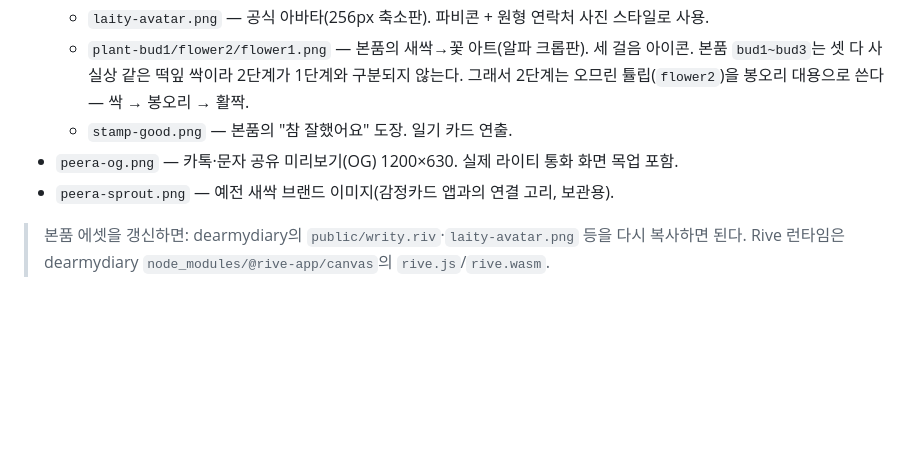
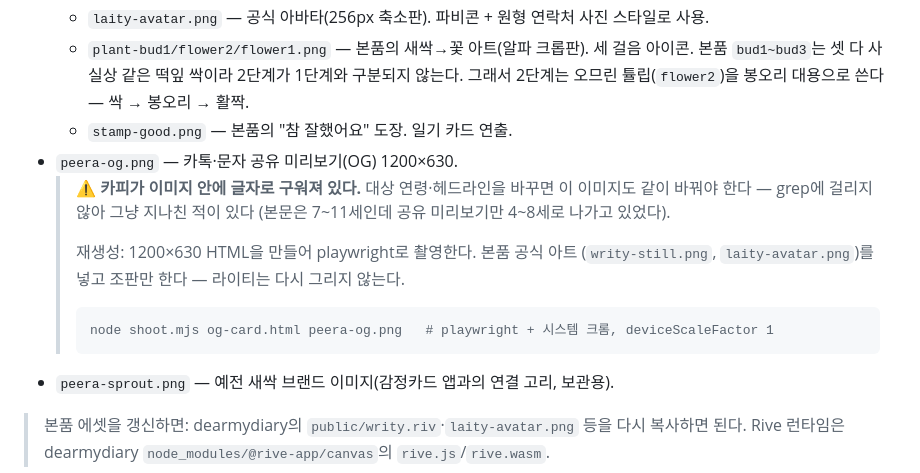
Before and after one commit to retyper/peera-landing, a Markdown page: README.md, the part around the change. GitHub-like rendering; blank space fills up the shorter version.

Commit message:
README: OG 이미지에 카피가 구워져 있다는 경고와 재생성 방법 추가
grep에 안 걸려서 본문은 7~11세인데 공유 미리보기만 4~8세로
나가던 사고가 있었다. 같은 실수를 반복하지 않도록 남긴다.

Co-Authored-By: Claude Opus 4.8 <noreply@anthropic.com>

````diff
--- a/README.md
+++ b/README.md
@@ -45,7 +45,16 @@
     본품 `bud1~bud3`는 셋 다 사실상 같은 떡잎 싹이라 2단계가 1단계와 구분되지 않는다.
     그래서 2단계는 오므린 튤립(`flower2`)을 봉오리 대용으로 쓴다 — 싹 → 봉오리 → 활짝.
   - `stamp-good.png` — 본품의 "참 잘했어요" 도장. 일기 카드 연출.
-- `peera-og.png` — 카톡·문자 공유 미리보기(OG) 1200×630. 실제 라이티 통화 화면 목업 포함.
+- `peera-og.png` — 카톡·문자 공유 미리보기(OG) 1200×630.
+  > ⚠️ **카피가 이미지 안에 글자로 구워져 있다.** 대상 연령·헤드라인을 바꾸면
+  > 이 이미지도 같이 바꿔야 한다 — grep에 걸리지 않아 그냥 지나친 적이 있다
+  > (본문은 7~11세인데 공유 미리보기만 4~8세로 나가고 있었다).
+  >
+  > 재생성: 1200×630 HTML을 만들어 playwright로 촬영한다. 본품 공식 아트
+  > (`writy-still.png`, `laity-avatar.png`)를 넣고 조판만 한다 — 라이티는 다시 그리지 않는다.
+  > ```
+  > node shoot.mjs og-card.html peera-og.png   # playwright + 시스템 크롬, deviceScaleFactor 1
+  > ```
 - `peera-sprout.png` — 예전 새싹 브랜드 이미지(감정카드 앱과의 연결 고리, 보관용).
 
 > 본품 에셋을 갱신하면: dearmydiary의 `public/writy.riv`·`laity-avatar.png` 등을 다시 복사하면 된다.
````
